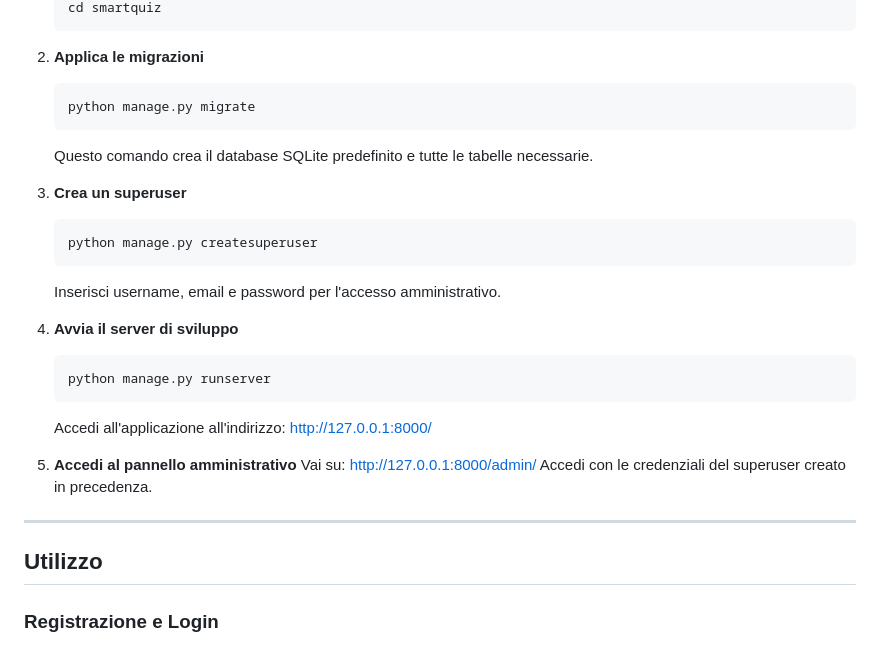
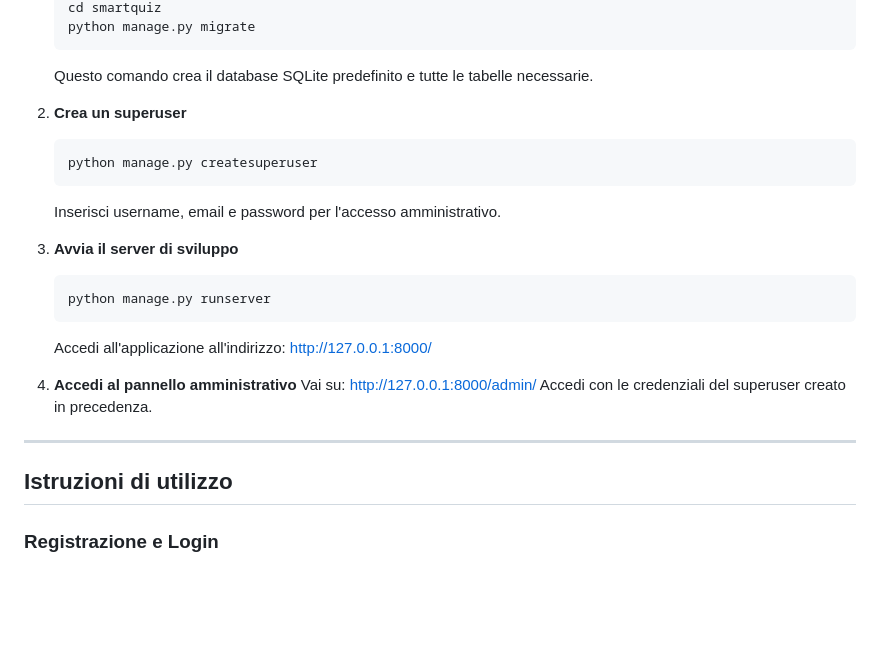
Before and after one commit to baleight/QuizLand, a Markdown page: README.md, the part around the change printed below. Rendered like a GitHub page; blank space fills up the shorter version.

````diff
--- a/README.md
+++ b/README.md
@@ -85,15 +56,10 @@ QuizLandè un'applicazione web basata su Django che offre una piattaforma intera
    cd smartquiz
-   ```
-
-2. **Applica le migrazioni**
-
-   ```bash
    python manage.py migrate
    ```
 
    Questo comando crea il database SQLite predefinito e tutte le tabelle necessarie.
 
-3. **Crea un superuser**
+2. **Crea un superuser**
 
    ```bash
    python manage.py createsuperuser
@@ -101,7 +67,7 @@ QuizLandè un'applicazione web basata su Django che offre una piattaforma intera
 
    Inserisci username, email e password per l'accesso amministrativo.
 
-4. **Avvia il server di sviluppo**
+3. **Avvia il server di sviluppo**
 
    ```bash
    python manage.py runserver
@@ -109,12 +75,12 @@ QuizLandè un'applicazione web basata su Django che offre una piattaforma intera
 
    Accedi all'applicazione all'indirizzo: http://127.0.0.1:8000/
 
-5. **Accedi al pannello amministrativo** Vai su: http://127.0.0.1:8000/admin/
-    Accedi con le credenziali del superuser creato in precedenza.
+4. **Accedi al pannello amministrativo** Vai su: http://127.0.0.1:8000/admin/
+   Accedi con le credenziali del superuser creato in precedenza.
 
 ------
 
-## **Utilizzo**
+## **Istruzioni di utilizzo**
 
 ### **Registrazione e Login**
 
````
Also changed, not shown: other parts of README.md (+11 -40 lines).
